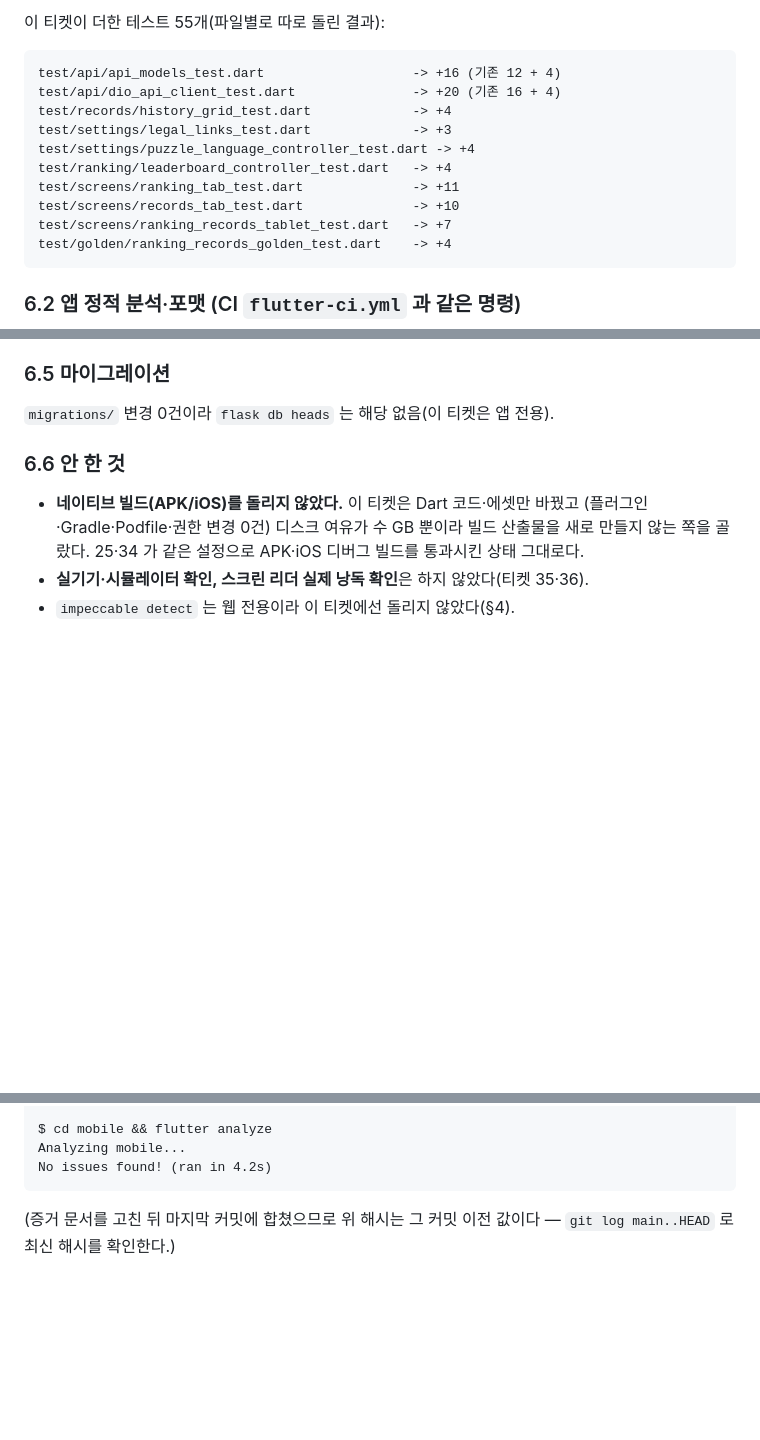
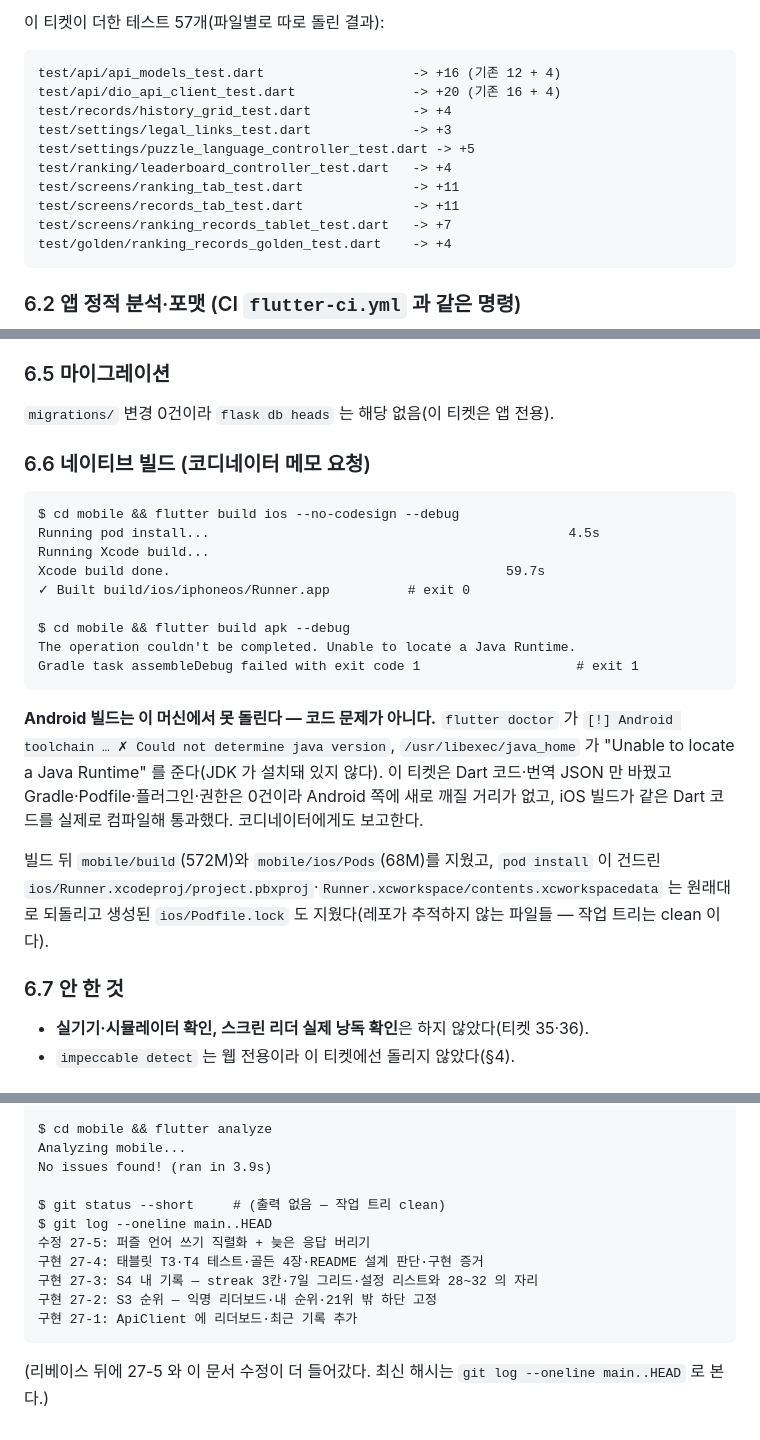
Before and after one commit to dosaem/chosung-daily, a Markdown page: review/impl-evidence-27.md, 3 parts joined by grey strips. GitHub-like rendering; blank space fills up the shorter version.

Commit message:
문서 27: 구현 증거에 네이티브 빌드 결과·쓰기 직렬화 테스트 반영
iOS 디버그 빌드 통과, Android 는 이 머신에 JDK 가 없어 못 돌린 사실과 근거를
적었다. 테스트 수(259, 이 티켓 57개)와 §3.3·체크박스 표도 27-5 에 맞춰 갱신.

Co-Authored-By: Claude Opus 5 <noreply@anthropic.com>

````diff
--- a/review/impl-evidence-27.md
+++ b/review/impl-evidence-27.md
@@ -175,16 +179,16 @@ $ cd mobile && flutter test
 ```
 
-이 티켓이 더한 테스트 55개(파일별로 따로 돌린 결과):
+이 티켓이 더한 테스트 57개(파일별로 따로 돌린 결과):
 
 ```
 test/api/api_models_test.dart                   -> +16 (기존 12 + 4)
 test/api/dio_api_client_test.dart               -> +20 (기존 16 + 4)
 test/records/history_grid_test.dart             -> +4
 test/settings/legal_links_test.dart             -> +3
-test/settings/puzzle_language_controller_test.dart -> +4
+test/settings/puzzle_language_controller_test.dart -> +5
 test/ranking/leaderboard_controller_test.dart   -> +4
 test/screens/ranking_tab_test.dart              -> +11
-test/screens/records_tab_test.dart              -> +10
+test/screens/records_tab_test.dart              -> +11
 test/screens/ranking_records_tablet_test.dart   -> +7
 test/golden/ranking_records_golden_test.dart    -> +4
 ```
@@ -225,12 +229,34 @@ All checks passed!
 
 `migrations/` 변경 0건이라 `flask db heads` 는 해당 없음(이 티켓은 앱 전용).
 
-### 6.6 안 한 것
+### 6.6 네이티브 빌드 (코디네이터 메모 요청)
 
-- **네이티브 빌드(APK/iOS)를 돌리지 않았다.** 이 티켓은 Dart 코드·에셋만 바꿨고
-  (플러그인·Gradle·Podfile·권한 변경 0건) 디스크 여유가 수 GB 뿐이라 빌드 산출물을
-  새로 만들지 않는 쪽을 골랐다. 25·34 가 같은 설정으로 APK·iOS 디버그 빌드를
-  통과시킨 상태 그대로다.
+```
+$ cd mobile && flutter build ios --no-codesign --debug
+Running pod install...                                              4.5s
+Running Xcode build...
+Xcode build done.                                           59.7s
+✓ Built build/ios/iphoneos/Runner.app          # exit 0
+
+$ cd mobile && flutter build apk --debug
+The operation couldn't be completed. Unable to locate a Java Runtime.
+Gradle task assembleDebug failed with exit code 1                    # exit 1
+```
+
+**Android 빌드는 이 머신에서 못 돌린다 — 코드 문제가 아니다.**
+`flutter doctor` 가 `[!] Android toolchain … ✗ Could not determine java version`,
+`/usr/libexec/java_home` 가 "Unable to locate a Java Runtime" 를 준다(JDK 가 설치돼
+있지 않다). 이 티켓은 Dart 코드·번역 JSON 만 바꿨고 Gradle·Podfile·플러그인·권한은
+0건이라 Android 쪽에 새로 깨질 거리가 없고, iOS 빌드가 같은 Dart 코드를 실제로
+컴파일해 통과했다. 코디네이터에게도 보고한다.
+
+빌드 뒤 `mobile/build`(572M)와 `mobile/ios/Pods`(68M)를 지웠고, `pod install` 이
+건드린 `ios/Runner.xcodeproj/project.pbxproj`·`Runner.xcworkspace/contents.xcworkspacedata`
+는 원래대로 되돌리고 생성된 `ios/Podfile.lock` 도 지웠다(레포가 추적하지 않는 파일들
+— 작업 트리는 clean 이다).
+
+### 6.7 안 한 것
+
 - **실기기·시뮬레이터 확인, 스크린 리더 실제 낭독 확인**은 하지 않았다(티켓 35·36).
 - `impeccable detect` 는 웹 전용이라 이 티켓에선 돌리지 않았다(§4).
 
@@ -257,8 +277,16 @@ $ cd mobile && flutter test
 
 $ cd mobile && flutter analyze
 Analyzing mobile...
-No issues found! (ran in 4.2s)
+No issues found! (ran in 3.9s)
+
+$ git status --short     # (출력 없음 — 작업 트리 clean)
+$ git log --oneline main..HEAD
+수정 27-5: 퍼즐 언어 쓰기 직렬화 + 늦은 응답 버리기
+구현 27-4: 태블릿 T3·T4 테스트·골든 4장·README 설계 판단·구현 증거
+구현 27-3: S4 내 기록 — streak 3칸·7일 그리드·설정 리스트와 28~32 의 자리
+구현 27-2: S3 순위 — 익명 리더보드·내 순위·21위 밖 하단 고정
+구현 27-1: ApiClient 에 리더보드·최근 기록 추가
 ```
 
-(증거 문서를 고친 뒤 마지막 커밋에 합쳤으므로 위 해시는 그 커밋 이전 값이다 —
-`git log main..HEAD` 로 최신 해시를 확인한다.)
+(리베이스 뒤에 27-5 와 이 문서 수정이 더 들어갔다. 최신 해시는
+`git log --oneline main..HEAD` 로 본다.)
````
Also changed, not shown: other parts of review/impl-evidence-27.md (+9 -11 lines).
